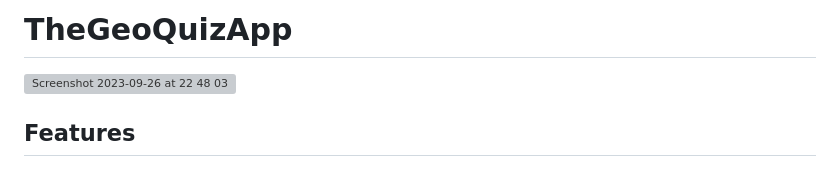
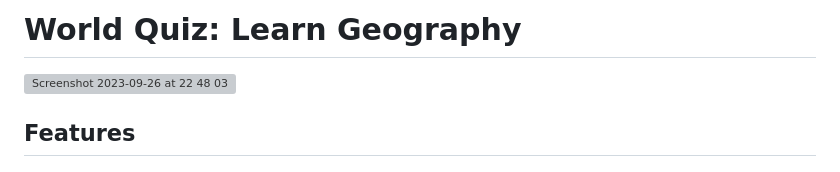
Before and after one commit to JoannaAdermark1/TheGeographyQuizApp, a Markdown page: README.md, the part around the change. Rendered like a GitHub page; grey boxes are pictures that could not be loaded.

Commit message:
changed readme title

```diff
--- a/README.md
+++ b/README.md
@@ -1,4 +1,4 @@
-# TheGeoQuizApp
+# World Quiz: Learn Geography
 ![Screenshot 2023-09-26 at 22 48 03](https://github.com/JoannaAdermark1/TheGeographyQuizApp/assets/137285482/8247ee91-dc44-4304-9a0b-85d278fb8c56)
 
 ## Features
```
